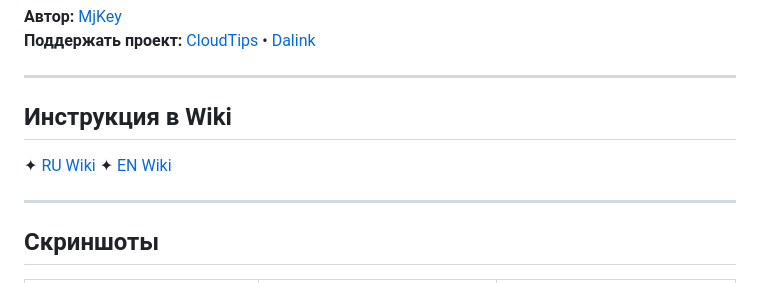
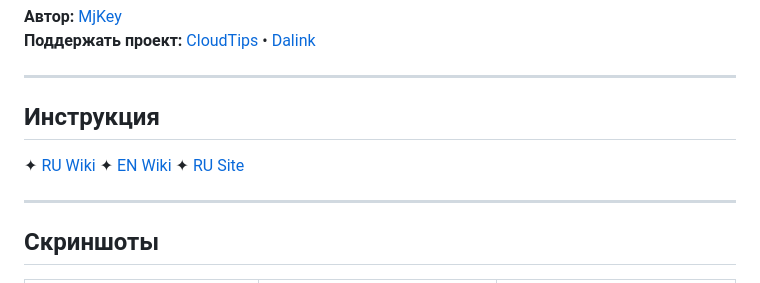
Before and after one commit to MjKey/DonatonTimer, a Markdown page: README.md, the part around the change. Drawn GitHub-style.

```diff
--- a/README.md
+++ b/README.md
@@ -13,10 +13,11 @@
 
 ---
 
-## Инструкция в Wiki
+## Инструкция
 
 ✦ [RU Wiki](https://github.com/MjKey/DonatonTimer/wiki/Настройка-и-использование-%5BRU%5D)
 ✦ [EN Wiki](https://github.com/MjKey/DonatonTimer/wiki/Setting-and-using-%5BEN%5D)
+✦ [RU Site](https://timer.mjkey.ru/#instructions)
 
 ---
 
```
